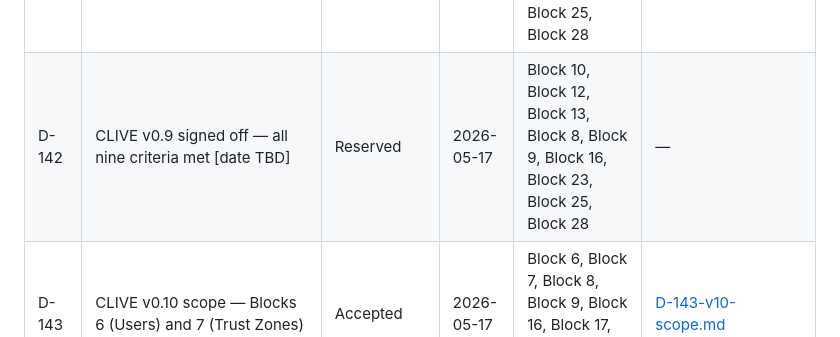
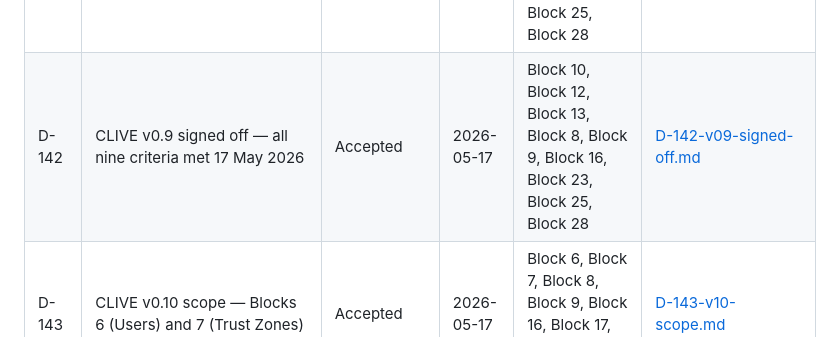
Before and after one commit to halmstraw/clive, a Markdown page: DECISIONS.md, the part around the change. GitHub-like rendering.

```diff
--- a/DECISIONS.md
+++ b/DECISIONS.md
@@ -150,6 +150,6 @@ Last updated: 2026-05-17
 | D-139 | CLIVE v0.8 signed off — all six criteria met 17 May 2026 | Accepted | 2026-05-17 | Block 17, Block 8, Block 13, Block 23, Block 19, Block 3, Block 28 | [D-139-v08-signed-off.md](docs/decisions/D-139-v08-signed-off.md) |
 | D-140 | CLIVE v0.9 scope — Block 10 (Workers) primary; Block 12 (Context Window) closes partial | Accepted | 2026-05-17 | Block 10, Block 12, Block 13, Block 9, Block 16, Block 23, Block 25 | [D-140-v09-scope.md](docs/decisions/D-140-v09-scope.md) |
 | D-141 | CLIVE v0.9 acceptance criteria — nine criteria for Block 10 and Block 12 delivery | Accepted | 2026-05-17 | Block 10, Block 12, Block 13, Block 8, Block 9, Block 16, Block 23, Block 25, Block 28 | [D-141-v09-acceptance-criteria.md](docs/decisions/D-141-v09-acceptance-criteria.md) |
-| D-142 | CLIVE v0.9 signed off — all nine criteria met [date TBD] | Reserved | 2026-05-17 | Block 10, Block 12, Block 13, Block 8, Block 9, Block 16, Block 23, Block 25, Block 28 | — |
+| D-142 | CLIVE v0.9 signed off — all nine criteria met 17 May 2026 | Accepted | 2026-05-17 | Block 10, Block 12, Block 13, Block 8, Block 9, Block 16, Block 23, Block 25, Block 28 | [D-142-v09-signed-off.md](docs/decisions/D-142-v09-signed-off.md) |
 | D-143 | CLIVE v0.10 scope — Blocks 6 (Users) and 7 (Trust Zones) | Accepted | 2026-05-17 | Block 6, Block 7, Block 8, Block 9, Block 16, Block 17, Block 23, Block 28 | [D-143-v10-scope.md](docs/decisions/D-143-v10-scope.md) |
 | D-144 | CLIVE v0.10 acceptance criteria — ten criteria for Blocks 6 and 7 delivery | Accepted | 2026-05-17 | Block 6, Block 7, Block 8, Block 9, Block 16, Block 17, Block 23, Block 28 | [D-144-v10-acceptance-criteria.md](docs/decisions/D-144-v10-acceptance-criteria.md) |
```
Also changed, not shown: docs/decisions/D-142-v09-signed-off.md (added, +82 -0 lines).
